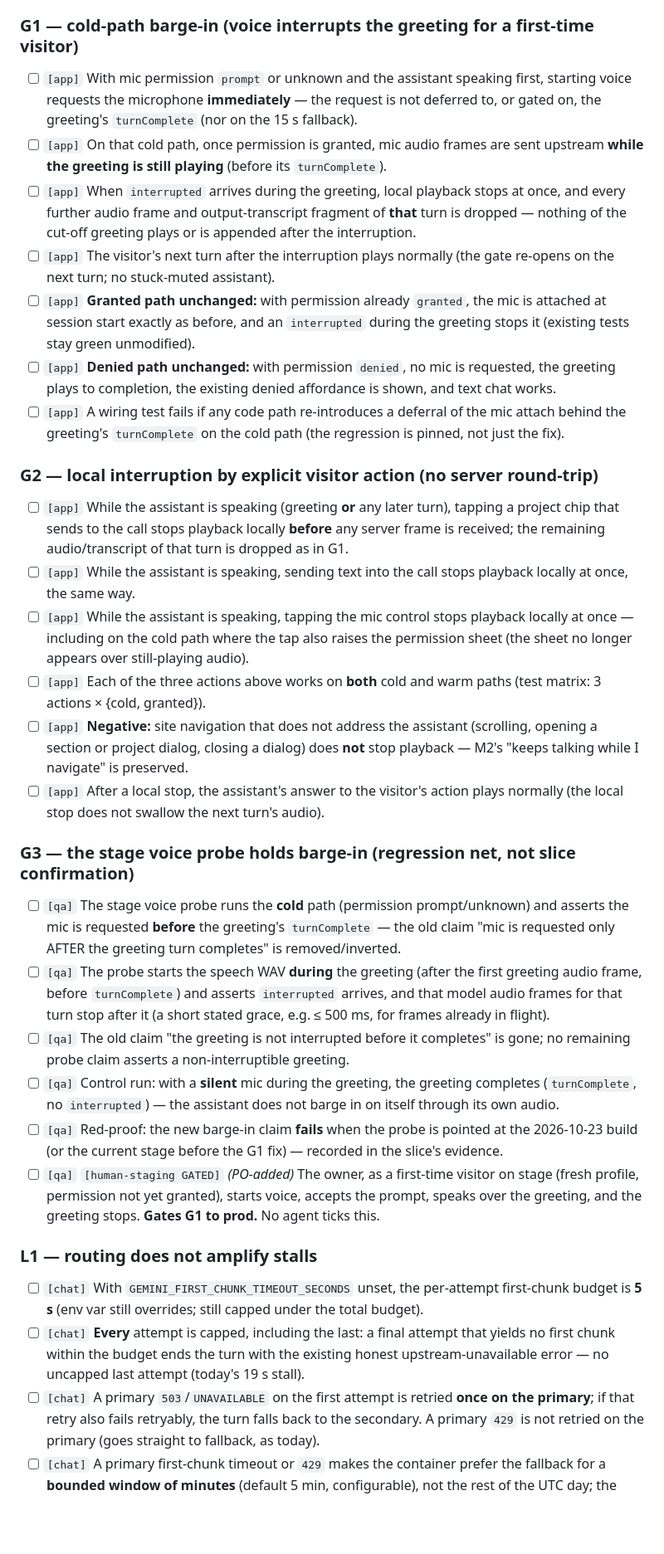
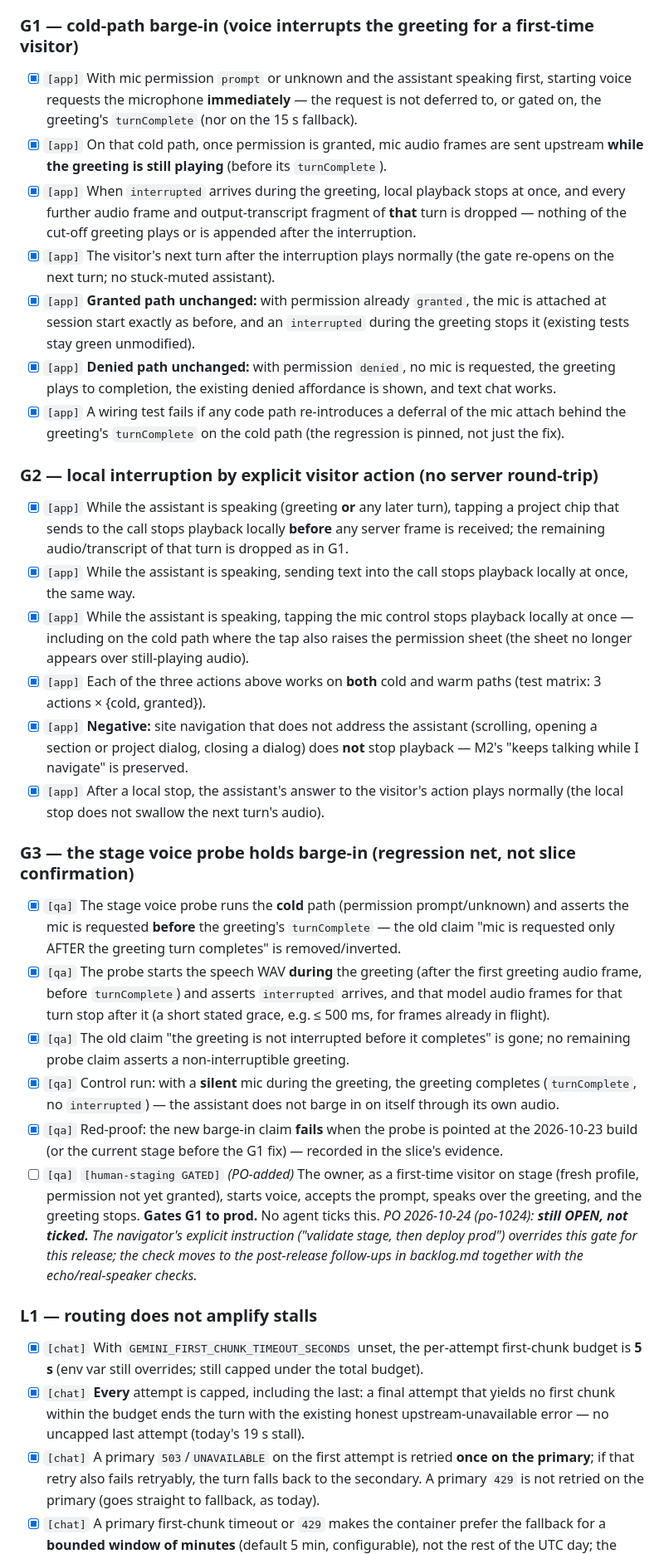
Before and after one commit to geda0/gvp, a Markdown page: .claude/state/design-notes.md, the part around one of its changes. Shown at 83% size. GitHub-like rendering; blank space fills up the shorter version.

```diff
--- a/.claude/state/design-notes.md
+++ b/.claude/state/design-notes.md
@@ -21,73 +21,76 @@ prod since 2026-10-23, `6a1cb34` → `4118aa3`). **It supersedes** M4's bullet "
 cut off by the mic prompt" — that trade-off is reversed (navigator: see decision N1 below).
 
 ### G1 — cold-path barge-in (voice interrupts the greeting for a first-time visitor)
-- [ ] `[app]` With mic permission `prompt` or unknown and the assistant speaking first, starting
+- [x] `[app]` With mic permission `prompt` or unknown and the assistant speaking first, starting
       voice requests the microphone **immediately** — the request is not deferred to, or gated
       on, the greeting's `turnComplete` (nor on the 15 s fallback).
-- [ ] `[app]` On that cold path, once permission is granted, mic audio frames are sent upstream
+- [x] `[app]` On that cold path, once permission is granted, mic audio frames are sent upstream
       **while the greeting is still playing** (before its `turnComplete`).
-- [ ] `[app]` When `interrupted` arrives during the greeting, local playback stops at once, and
+- [x] `[app]` When `interrupted` arrives during the greeting, local playback stops at once, and
       every further audio frame and output-transcript fragment of **that** turn is dropped —
       nothing of the cut-off greeting plays or is appended after the interruption.
-- [ ] `[app]` The visitor's next turn after the interruption plays normally (the gate re-opens
+- [x] `[app]` The visitor's next turn after the interruption plays normally (the gate re-opens
       on the next turn; no stuck-muted assistant).
-- [ ] `[app]` **Granted path unchanged:** with permission already `granted`, the mic is attached
+- [x] `[app]` **Granted path unchanged:** with permission already `granted`, the mic is attached
       at session start exactly as before, and an `interrupted` during the greeting stops it
       (existing tests stay green unmodified).
-- [ ] `[app]` **Denied path unchanged:** with permission `denied`, no mic is requested, the
+- [x] `[app]` **Denied path unchanged:** with permission `denied`, no mic is requested, the
       greeting plays to completion, the existing denied affordance is shown, and text chat
       works.
-- [ ] `[app]` A wiring test fails if any code path re-introduces a deferral of the mic attach
+- [x] `[app]` A wiring test fails if any code path re-introduces a deferral of the mic attach
       behind the greeting's `turnComplete` on the cold path (the regression is pinned, not
       just the fix).
 
 ### G2 — local interruption by explicit visitor action (no server round-trip)
-- [ ] `[app]` While the assistant is speaking (greeting **or** any later turn), tapping a project
+- [x] `[app]` While the assistant is speaking (greeting **or** any later turn), tapping a project
       chip that sends to the call stops playback locally **before** any server frame is
       received; the remaining audio/transcript of that turn is dropped as in G1.
-- [ ] `[app]` While the assistant is speaking, sending text into the call stops playback locally
+- [x] `[app]` While the assistant is speaking, sending text into the call stops playback locally
       at once, the same way.
-- [ ] `[app]` While the assistant is speaking, tapping the mic control stops playback locally at
+- [x] `[app]` While the assistant is speaking, tapping the mic control stops playback locally at
       once — including on the cold path where the tap also raises the permission sheet (the
       sheet no longer appears over still-playing audio).
-- [ ] `[app]` Each of the three actions above works on **both** cold and warm paths (test matrix:
+- [x] `[app]` Each of the three actions above works on **both** cold and warm paths (test matrix:
       3 actions × {cold, granted}).
-- [ ] `[app]` **Negative:** site navigation that does not address the assistant (scrolling,
+- [x] `[app]` **Negative:** site navigation that does not address the assistant (scrolling,
       opening a section or project dialog, closing a dialog) does **not** stop playback — M2's
       "keeps talking while I navigate" is preserved.
-- [ ] `[app]` After a local stop, the assistant's answer to the visitor's action plays normally
+- [x] `[app]` After a local stop, the assistant's answer to the visitor's action plays normally
       (the local stop does not swallow the next turn's audio).
 
 ### G3 — the stage voice probe holds barge-in (regression net, not slice confirmation)
-- [ ] `[qa]` The stage voice probe runs the **cold** path (permission prompt/unknown) and asserts
+- [x] `[qa]` The stage voice probe runs the **cold** path (permission prompt/unknown) and asserts
       the mic is requested **before** the greeting's `turnComplete` — the old claim "mic is
       requested only AFTER the greeting turn completes" is removed/inverted.
-- [ ] `[qa]` The probe starts the speech WAV **during** the greeting (after the first greeting
+- [x] `[qa]` The probe starts the speech WAV **during** the greeting (after the first greeting
       audio frame, before `turnComplete`) and asserts `interrupted` arrives, and that model
       audio frames for that turn stop after it (a short stated grace, e.g. ≤ 500 ms, for frames
       already in flight).
-- [ ] `[qa]` The old claim "the greeting is not interrupted before it completes" is gone; no
+- [x] `[qa]` The old claim "the greeting is not interrupted before it completes" is gone; no
       remaining probe claim asserts a non-interruptible greeting.
-- [ ] `[qa]` Control run: with a **silent** mic during the greeting, the greeting completes
+- [x] `[qa]` Control run: with a **silent** mic during the greeting, the greeting completes
       (`turnComplete`, no `interrupted`) — the assistant does not barge in on itself through
       its own audio.
-- [ ] `[qa]` Red-proof: the new barge-in claim **fails** when the probe is pointed at the
+- [x] `[qa]` Red-proof: the new barge-in claim **fails** when the probe is pointed at the
       2026-10-23 build (or the current stage before the G1 fix) — recorded in the slice's
       evidence.
 - [ ] `[qa]` `[human-staging GATED]` _(PO-added)_ The owner, as a first-time visitor on stage
       (fresh profile, permission not yet granted), starts voice, accepts the prompt, speaks over
       the greeting, and the greeting stops. **Gates G1 to prod.** No agent ticks this.
+      _PO 2026-10-24 (po-1024): **still OPEN, not ticked.** The navigator's explicit instruction
+      ("validate stage, then deploy prod") overrides this gate for this release; the check moves to
+      the post-release follow-ups in backlog.md together with the echo/real-speaker checks._
 
 ### L1 — routing does not amplify stalls
-- [ ] `[chat]` With `GEMINI_FIRST_CHUNK_TIMEOUT_SECONDS` unset, the per-attempt first-chunk budget
+- [x] `[chat]` With `GEMINI_FIRST_CHUNK_TIMEOUT_SECONDS` unset, the per-attempt first-chunk budget
       is **5 s** (env var still overrides; still capped under the total budget).
-- [ ] `[chat]` **Every** attempt is capped, including the last: a final attempt that yields no
+- [x] `[chat]` **Every** attempt is capped, including the last: a final attempt that yields no
       first chunk within the budget ends the turn with the existing honest upstream-unavailable
       error — no uncapped last attempt (today's 19 s stall).
-- [ ] `[chat]` A primary `503`/`UNAVAILABLE` on the first attempt is retried **once on the
+- [x] `[chat]` A primary `503`/`UNAVAILABLE` on the first attempt is retried **once on the
       primary**; if that retry also fails retryably, the turn falls back to the secondary. A
       primary `429` is not retried on the primary (goes straight to fallback, as today).
-- [ ] `[chat]` A primary first-chunk timeout or `429` makes the container prefer the fallback
+- [x] `[chat]` A primary first-chunk timeout or `429` makes the container prefer the fallback
       for a **bounded window of minutes** (default 5 min, configurable), not the rest of the UTC
       day; the first turn after the window tries the primary first again. A `503` still sets no
       preference.
```
Also changed, not shown: other parts of .claude/state/design-notes.md (+15 -12 lines), .claude/state/backlog.md (+50 -0 lines).
